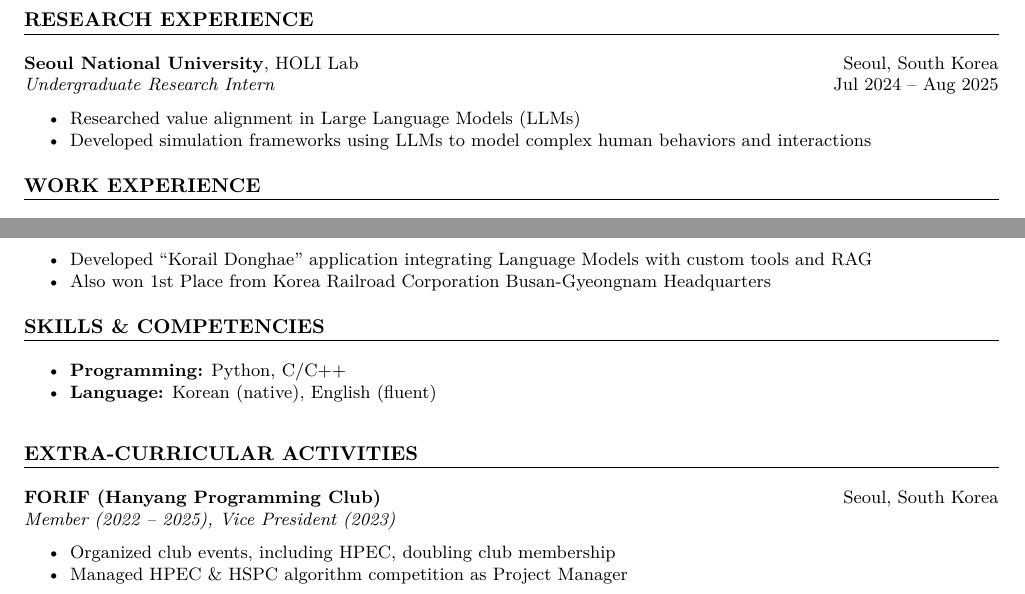
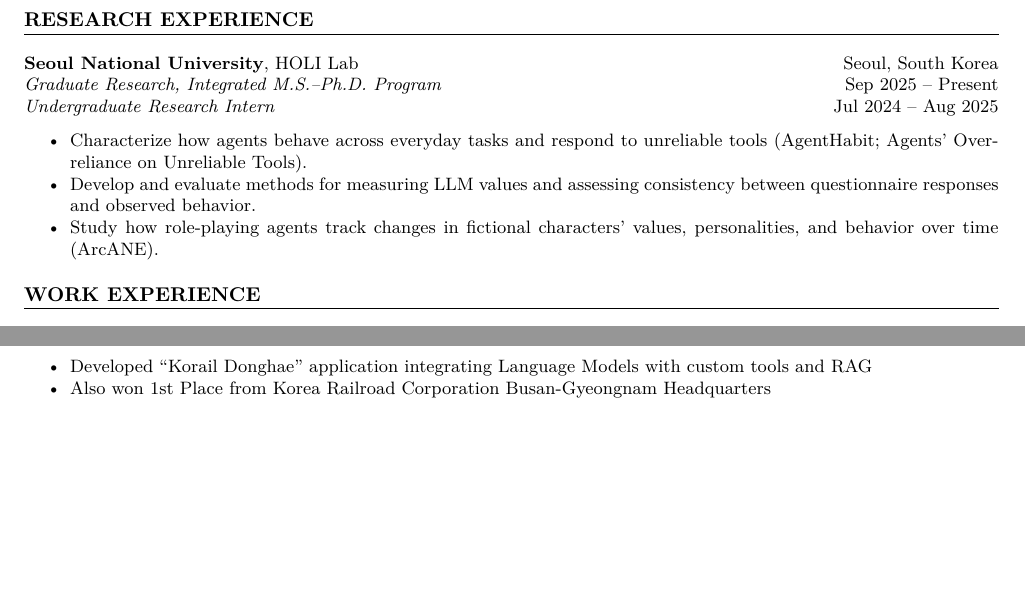
Before and after one commit to opusdeisong/opusdeisong.github.io, a LaTeX CV (woojungsongcv.tex): two parts of page 2 of 2, joined at a grey line, cut so that both start at the same text, the shorter picture padded with empty space. Compiled offline with pdfLaTeX.

Commit message:
Focus CV on research experience and interests

```diff
--- a/woojungsongcv.tex
+++ b/woojungsongcv.tex
@@ -7,7 +7,6 @@
 \usepackage{titlesec}
 \usepackage{enumitem}
 \usepackage{lmodern}
-\usepackage{needspace}
 \usepackage{hyperref}
 
 % Formatting
@@ -145,10 +144,12 @@ B.I.S. Department of Information Systems \hfill Overall GPA: 4.35/4.5 | Major GP
 \section*{RESEARCH EXPERIENCE}
 \noindent
 \textbf{Seoul National University}, HOLI Lab \hfill Seoul, South Korea\\
+\textit{Graduate Research, Integrated M.S.--Ph.D. Program} \hfill Sep 2025 -- Present\\
 \textit{Undergraduate Research Intern} \hfill Jul 2024 -- Aug 2025
 \begin{itemize}
-    \item Researched value alignment in Large Language Models (LLMs)
-    \item Developed simulation frameworks using LLMs to model complex human behaviors and interactions
+    \item Characterize how agents behave across everyday tasks and respond to unreliable tools (\href{https://arxiv.org/abs/2609.32795}{AgentHabit}; \href{https://arxiv.org/abs/2609.05587}{Agents' Overreliance on Unreliable Tools}).
+    \item Develop and evaluate methods for measuring LLM values and assessing consistency between questionnaire responses and observed behavior.
+    \item Study how role-playing agents track changes in fictional characters' values, personalities, and behavior over time (\href{https://arxiv.org/abs/2606.05553}{ArcANE}).
 \end{itemize}
 
 % Work Experience Section
@@ -200,22 +202,4 @@ B.I.S. Department of Information Systems \hfill Overall GPA: 4.35/4.5 | Major GP
     \item Also won 1st Place from Korea Railroad Corporation Busan-Gyeongnam Headquarters
 \end{itemize}
 
-% Skills Section
-\section*{SKILLS \& COMPETENCIES}
-\begin{itemize}
-    \item \textbf{Programming:} Python, C/C++
-    \item \textbf{Language:} Korean (native), English (fluent)
-\end{itemize}
-
-% Extra-curricular Activities
-\Needspace{6\baselineskip}
-\section*{EXTRA-CURRICULAR ACTIVITIES}
-\noindent
-\textbf{FORIF (Hanyang Programming Club)} \hfill Seoul, South Korea\\
-\textit{Member (2022 -- 2025), Vice President (2023)}
-\begin{itemize}
-    \item Organized club events, including HPEC, doubling club membership
-    \item Managed HPEC \& HSPC algorithm competition as Project Manager
-\end{itemize}
-
 \end{document}
```
Also changed, not shown: Woojung_Song_CV.pdf, woojungsongcv.tex (5 more changed lines).
